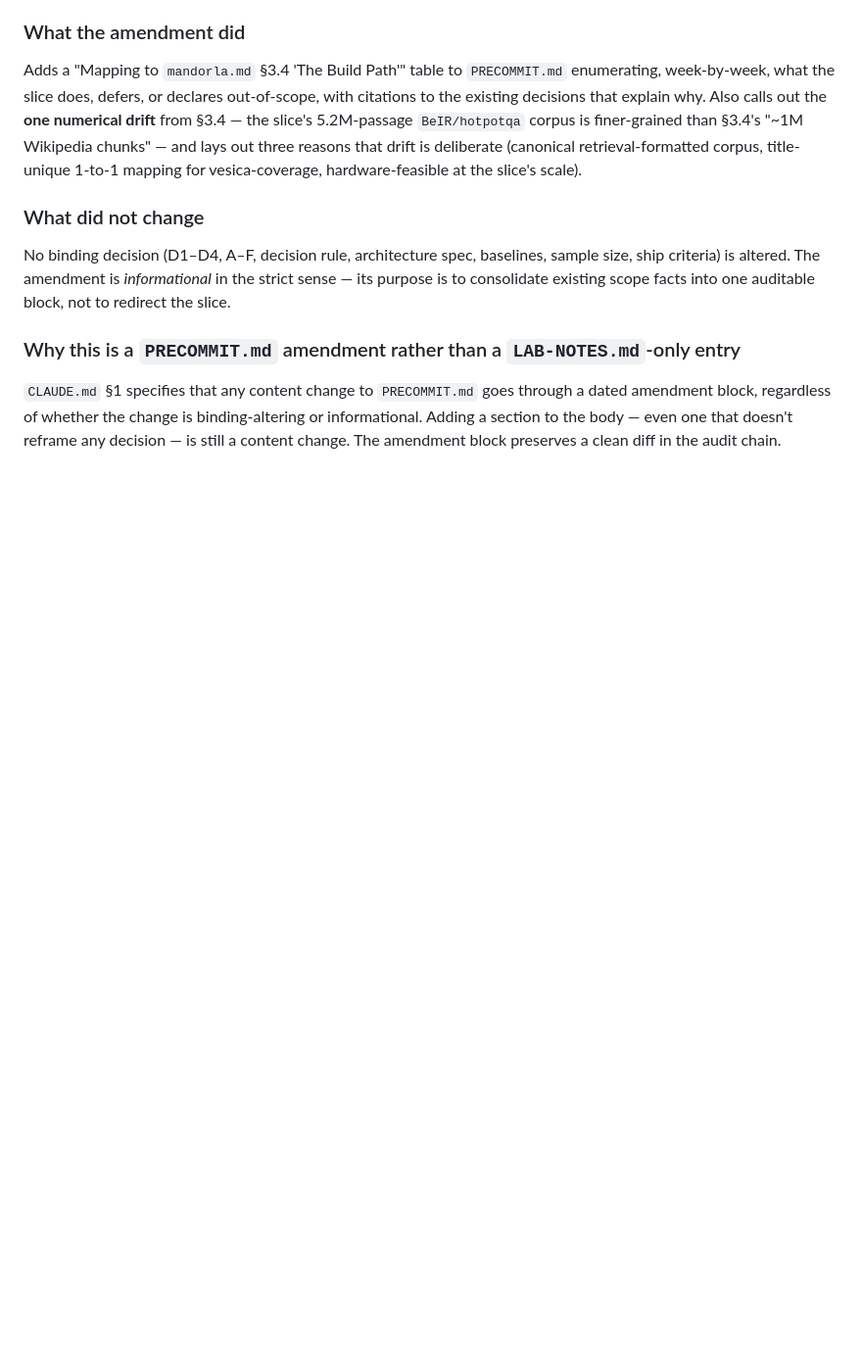
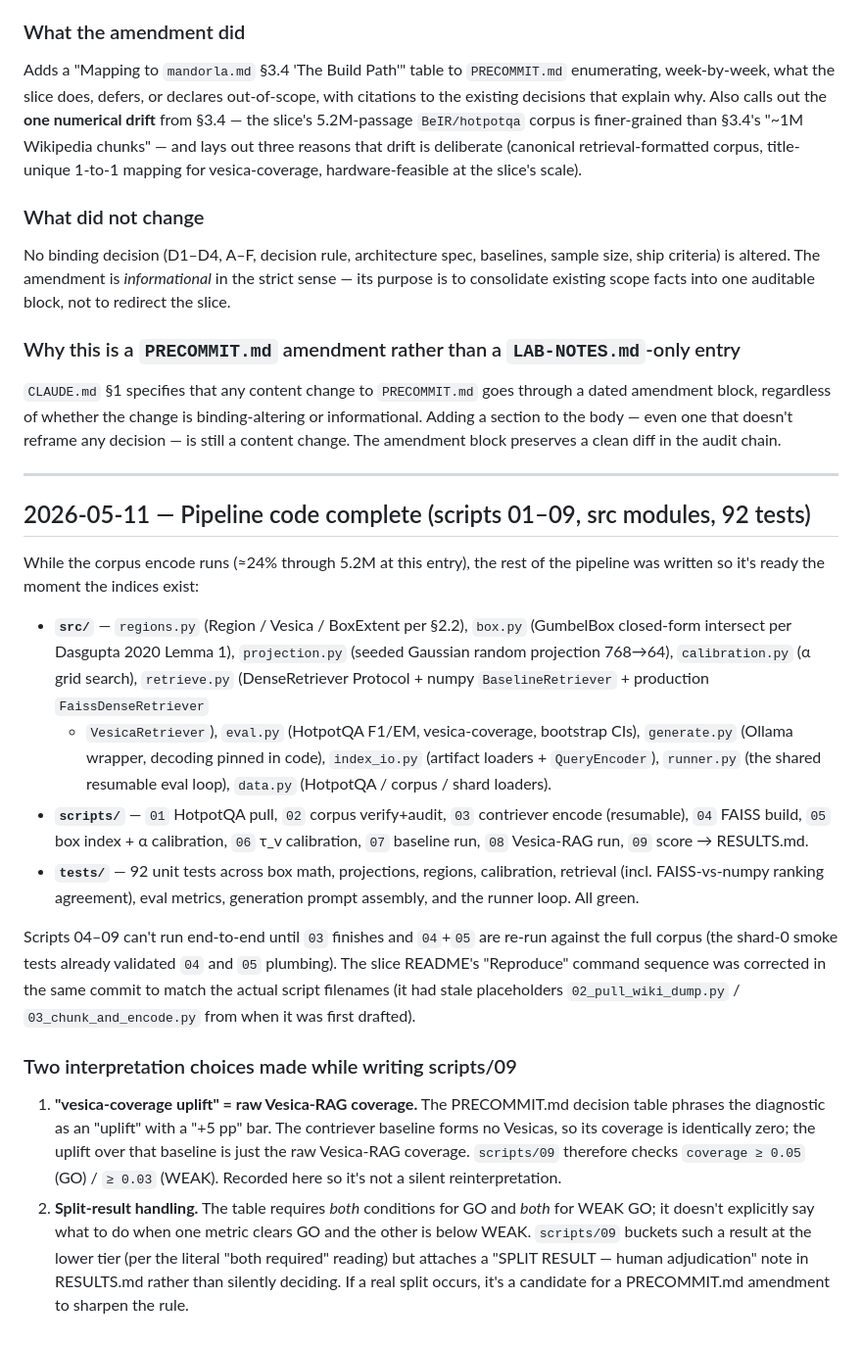
Before and after one commit to runascode/mandorla, a Markdown page: experiments/exp1-vesica-rag/LAB-NOTES.md, the part around the change. Shown at 98% size. GitHub-like rendering; blank space fills up the shorter version.

Commit message:
Fix slice README reproduce commands; log pipeline-complete milestone
README.md "Reproduce" section had stale placeholder script names
(02_pull_wiki_dump.py, 03_chunk_and_encode.py) from when it was first
drafted before the scripts were finalized. Corrected to the actual
filenames (02_pull_wiki_corpus.py, 03_encode_corpus.py) and annotated
each step. Added notes on resumability (scripts 03, 07, 08) and the
`uv run pytest tests/` command. Per CLAUDE.md §1, README reproduction
sequences must match the actual scripts — fixing this in the same
window the discrepancy was noticed.

LAB-NOTES.md entry under 2026-05-11 records the pipeline-complete
milestone: all src modules + scripts 01–09 written, 92 unit tests green,
scripts 04–09 awaiting the full corpus encode. Also records the two
interpretation choices made while writing scripts/09 (vesica-coverage
"uplift" = raw coverage since the baseline forms no Vesicas; split-result
handling buckets at the lower tier per the literal "both required" rule
but flags for human adjudication) so neither is a silent reinterpretation
of the PRECOMMIT.md decision table.

```diff
--- a/experiments/exp1-vesica-rag/LAB-NOTES.md
+++ b/experiments/exp1-vesica-rag/LAB-NOTES.md
@@ -195,3 +195,51 @@ through a dated amendment block, regardless of whether the change is
 binding-altering or informational. Adding a section to the body — even
 one that doesn't reframe any decision — is still a content change. The
 amendment block preserves a clean diff in the audit chain.
+
+---
+
+## 2026-05-11 — Pipeline code complete (scripts 01–09, src modules, 92 tests)
+
+While the corpus encode runs (≈24% through 5.2M at this entry), the rest
+of the pipeline was written so it's ready the moment the indices exist:
+
+- **`src/`** — `regions.py` (Region / Vesica / BoxExtent per §2.2),
+  `box.py` (GumbelBox closed-form intersect per Dasgupta 2020 Lemma 1),
+  `projection.py` (seeded Gaussian random projection 768→64),
+  `calibration.py` (α grid search), `retrieve.py` (DenseRetriever
+  Protocol + numpy `BaselineRetriever` + production `FaissDenseRetriever`
+  + `VesicaRetriever`), `eval.py` (HotpotQA F1/EM, vesica-coverage,
+  bootstrap CIs), `generate.py` (Ollama wrapper, decoding pinned in code),
+  `index_io.py` (artifact loaders + `QueryEncoder`), `runner.py` (the
+  shared resumable eval loop), `data.py` (HotpotQA / corpus / shard
+  loaders).
+- **`scripts/`** — `01` HotpotQA pull, `02` corpus verify+audit, `03`
+  contriever encode (resumable), `04` FAISS build, `05` box index + α
+  calibration, `06` τ_v calibration, `07` baseline run, `08` Vesica-RAG
+  run, `09` score → RESULTS.md.
+- **`tests/`** — 92 unit tests across box math, projections, regions,
+  calibration, retrieval (incl. FAISS-vs-numpy ranking agreement), eval
+  metrics, generation prompt assembly, and the runner loop. All green.
+
+Scripts 04–09 can't run end-to-end until `03` finishes and `04`+`05` are
+re-run against the full corpus (the shard-0 smoke tests already validated
+`04` and `05` plumbing). The slice README's "Reproduce" command sequence
+was corrected in the same commit to match the actual script filenames
+(it had stale placeholders `02_pull_wiki_dump.py` / `03_chunk_and_encode.py`
+from when it was first drafted).
+
+### Two interpretation choices made while writing scripts/09
+
+1. **"vesica-coverage uplift" = raw Vesica-RAG coverage.** The PRECOMMIT.md
+   decision table phrases the diagnostic as an "uplift" with a "+5 pp" bar.
+   The contriever baseline forms no Vesicas, so its coverage is identically
+   zero; the uplift over that baseline is just the raw Vesica-RAG coverage.
+   `scripts/09` therefore checks `coverage ≥ 0.05` (GO) / `≥ 0.03` (WEAK).
+   Recorded here so it's not a silent reinterpretation.
+2. **Split-result handling.** The table requires *both* conditions for GO
+   and *both* for WEAK GO; it doesn't explicitly say what to do when one
+   metric clears GO and the other is below WEAK. `scripts/09` buckets such
+   a result at the lower tier (per the literal "both required" reading) but
+   attaches a "SPLIT RESULT — human adjudication" note in RESULTS.md rather
+   than silently deciding. If a real split occurs, it's a candidate for a
+   PRECOMMIT.md amendment to sharpen the rule.
```
Also changed, not shown: experiments/exp1-vesica-rag/README.md (+13 -11 lines).
